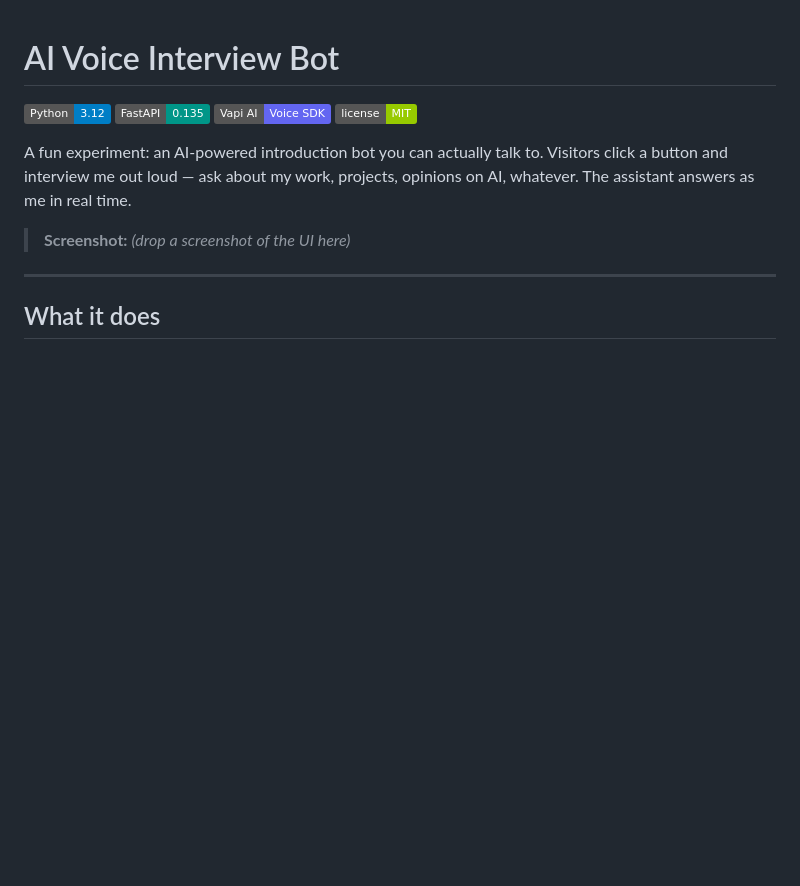
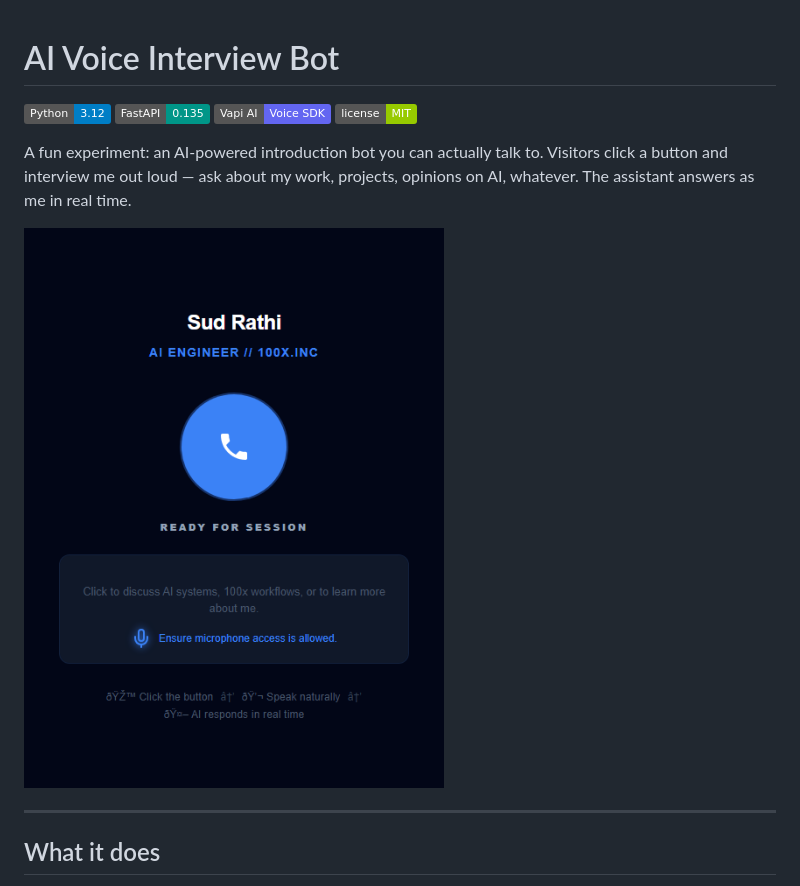
Before and after one commit to sud1209/assessment-voice-bot, a Markdown page: README.md, the part around the change. Drawn GitHub-style; pictures changed too: static/screenshot.png (added); badges without logos; blank space fills up the shorter version.

Commit message:
docs: add UI screenshot to README
Co-Authored-By: Claude Sonnet 4.6 <noreply@anthropic.com>

```diff
--- a/README.md
+++ b/README.md
@@ -7,7 +7,7 @@
 
 A fun experiment: an AI-powered introduction bot you can actually talk to. Visitors click a button and interview me out loud — ask about my work, projects, opinions on AI, whatever. The assistant answers as me in real time.
 
-> **Screenshot:** *(drop a screenshot of the UI here)*
+![UI Screenshot](static/screenshot.png)
 
 ---
 
```
Also changed, not shown: 2 other files.
